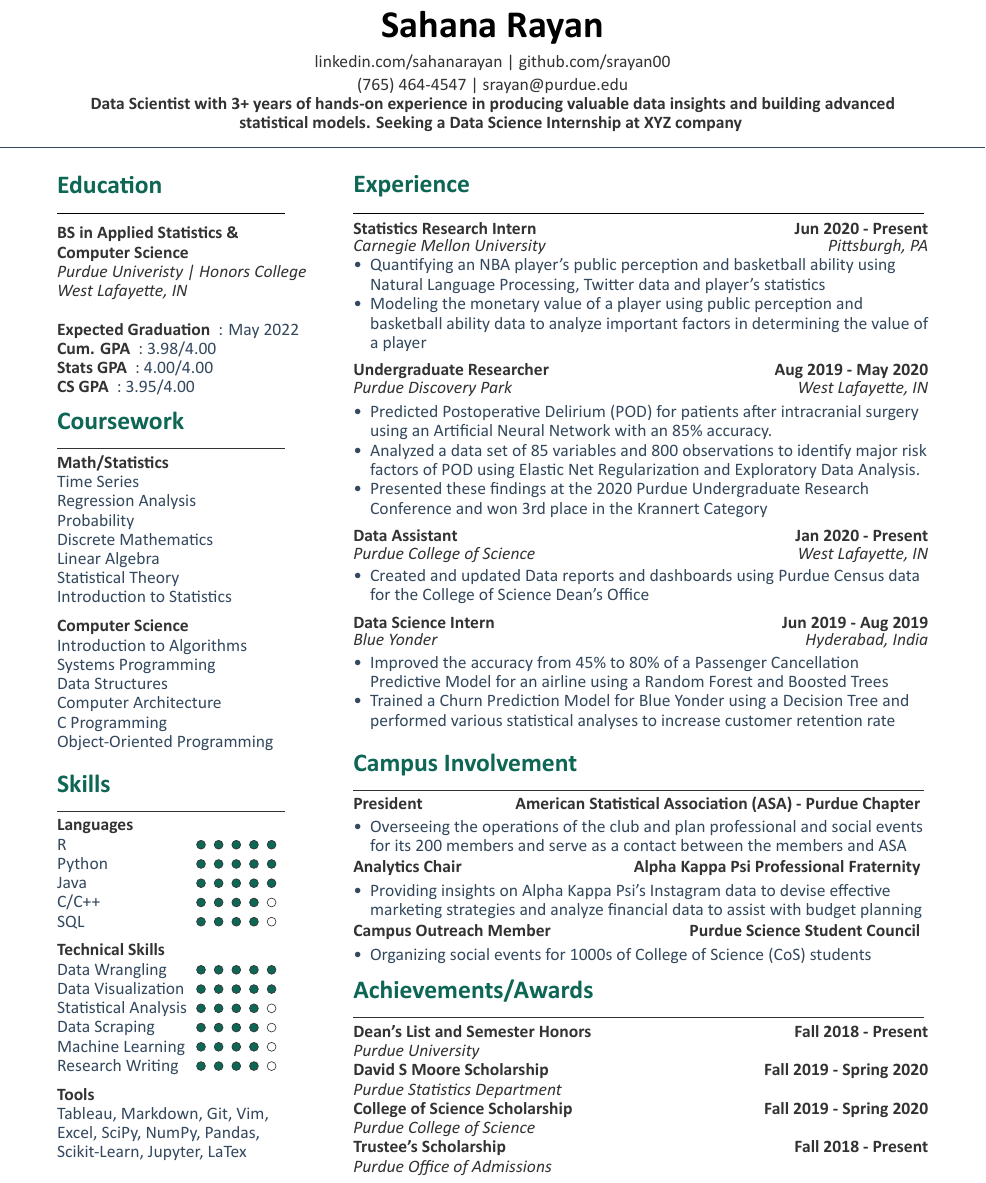
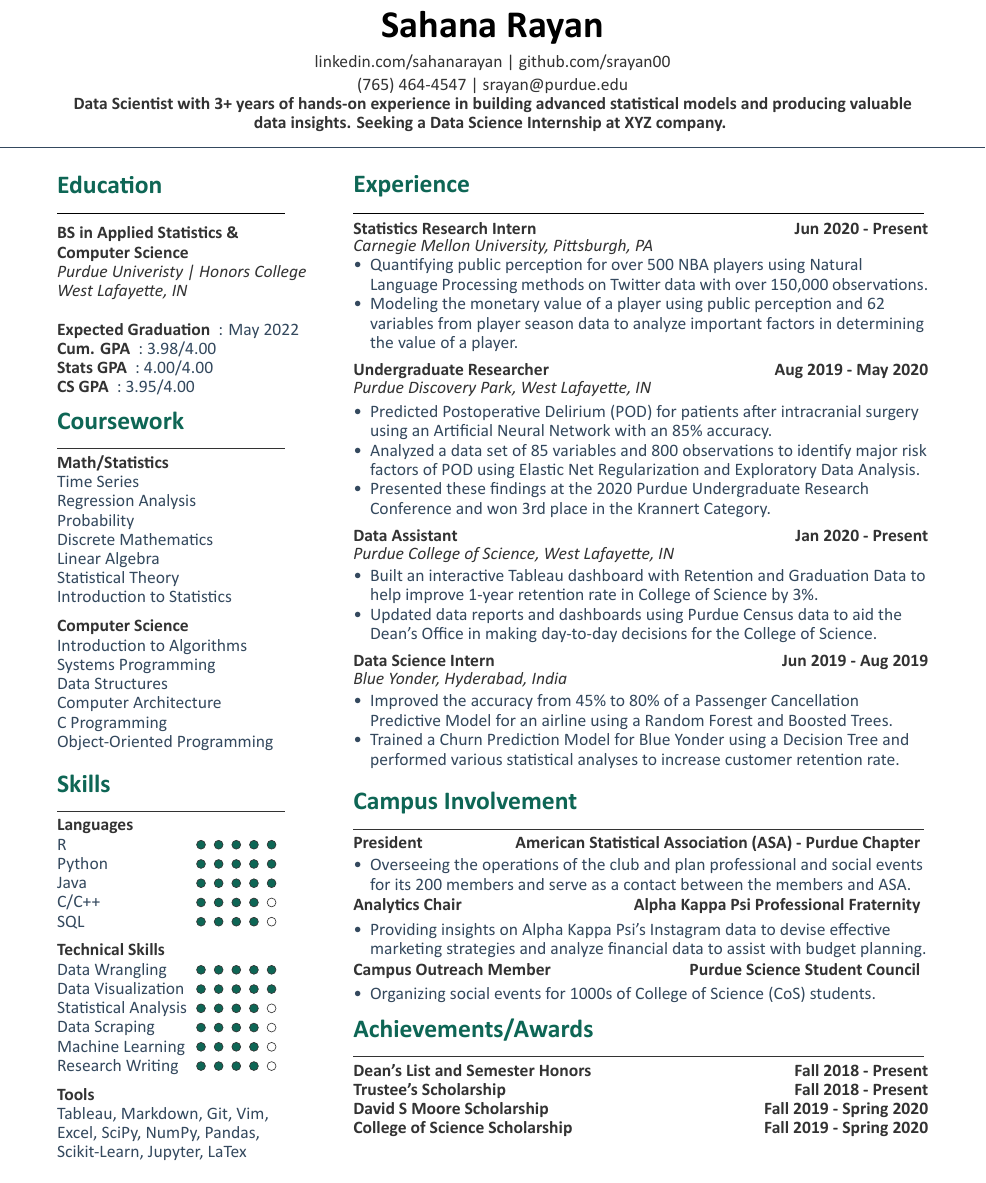
Before and after one commit to srayan00/Sahana-Resume, a LaTeX document (main.tex): part of the page, cut so that both start at the same text. Compiled offline with XeLaTeX.

Commit message:
Revised description of Data Assistant position and Research intern. Removed location in Awards section and edited resume objective.

```diff
--- a/main.tex
+++ b/main.tex
@@ -17,7 +17,7 @@
 {\href{https://www.linkedin.com/in/sahanarayan}{linkedin.com/sahanarayan} |
  \href{https://github.com/srayan00}{github.com/srayan00}\\
 (765) 464-4547 | srayan@purdue.edu \\
-\custombold{Data Scientist with 3+ years of hands-on experience in producing valuable data insights and building advanced statistical models.  Seeking a Data Science Internship at XYZ company}}
+\custombold{Data Scientist with 3+ years of hands-on experience in building advanced statistical models and producing valuable data insights.  Seeking a Data Science Internship at XYZ company.}}
 %%%%%%%%%%%%%%%%%%%%%%%%%%%%%%%%%%%%%%
 %
 %     COLUMN ONE
@@ -123,47 +123,48 @@
 \runsubsection{Statistics Research Intern}
 \descript{Jun 2020 - Present}
 \vspace{-4pt}
-\location{Carnegie Mellon University\hfill Pittsburgh, PA}
+\location{Carnegie Mellon University, Pittsburgh, PA}
 \noindent
 \begin{tightemize}
-\item Quantifying an NBA player's public perception and basketball ability using Natural Language Processing, Twitter data and player's statistics
-\item Modeling the monetary value of a player using public perception and basketball ability data to analyze important factors in determining the value of a player
+\item Quantifying public perception for over 500 NBA players using Natural Language Processing methods on Twitter data with over 150,000 observations.
+\item Modeling the monetary value of a player using public perception and 62 variables from player season data to analyze important factors in determining the value of a player.
 \end{tightemize}
 \sectionsep
 
 \runsubsection{Undergraduate Researcher}
 \descript{Aug 2019 - May 2020}
 \vspace{-4pt}
-\location{Purdue Discovery Park\hfill West Lafayette, IN}
+\location{Purdue Discovery Park, West Lafayette, IN}
 \noindent
 \begin{tightemize}
 \vspace{-5pt}
 \item Predicted Postoperative Delirium (POD) for patients after intracranial surgery using an Artificial Neural Network with an 85\% accuracy.
 \item Analyzed a data set of 85 variables and 800 observations to identify major risk factors of POD using Elastic Net Regularization and Exploratory Data Analysis.
-\item Presented these findings at the 2020 Purdue Undergraduate Research Conference and won 3rd place in the Krannert Category
+\item Presented these findings at the 2020 Purdue Undergraduate Research Conference and won 3rd place in the Krannert Category.
 \end{tightemize}
 \sectionsep
 
 \runsubsection{Data Assistant}
 \descript{Jan 2020 - Present}
 \vspace{-4pt}
-\location{Purdue College of Science\hfill West Lafayette, IN}
+\location{Purdue College of Science, West Lafayette, IN}
 \noindent
 \begin{tightemize}
 \vspace{-6pt}
-\item Created and updated Data reports and dashboards using Purdue Census data for the College of Science Dean's Office
+\item Built an interactive Tableau dashboard with Retention and Graduation Data to help improve 1-year retention rate in College of Science by 3\%.
+\item Updated data reports and dashboards using Purdue Census data to aid the Dean's Office in making day-to-day decisions for the College of Science.
 \end{tightemize}
 \sectionsep
 
 \runsubsection{Data Science Intern}
 \descript{Jun 2019 - Aug 2019}
 \vspace{-4pt}
-\location{Blue Yonder\hfill Hyderabad, India}
+\location{Blue Yonder, Hyderabad, India}
 \noindent
 \begin{tightemize}
 \vspace{-6pt}
-\item Improved the accuracy from 45\% to 80\% of a Passenger Cancellation Predictive Model for an airline using a Random Forest and Boosted Trees
-\item Trained a Churn Prediction Model for Blue Yonder using a Decision Tree and performed various statistical analyses to increase customer retention rate
+\item Improved the accuracy from 45\% to 80\% of a Passenger Cancellation Predictive Model for an airline using a Random Forest and Boosted Trees.
+\item Trained a Churn Prediction Model for Blue Yonder using a Decision Tree and performed various statistical analyses to increase customer retention rate.
 \end{tightemize}
 \sectionsep
 
@@ -185,21 +186,21 @@
 %\descript{American Statistical Association (ASA) - Purdue Chapter}
 \vspace{-6pt}
 \begin{tightemize}
-\item Overseeing the operations of the club and plan professional and social events for its 200 members and serve as a contact between the members and ASA
+\item Overseeing the operations of the club and plan professional and social events for its 200 members and serve as a contact between the members and ASA.
 \end{tightemize}
 \vspace{1pt}
 
 \runsubsection{Analytics Chair \hfill Alpha Kappa Psi Professional Fraternity}
 \vspace{-5pt}
 \begin{tightemize}
-\item Providing insights on Alpha Kappa Psi's Instagram data to devise effective marketing strategies and analyze financial data to assist with budget planning
+\item Providing insights on Alpha Kappa Psi's Instagram data to devise effective marketing strategies and analyze financial data to assist with budget planning.
 \end{tightemize}
 \vspace{1pt}
 
 \runsubsection{Campus Outreach Member \hfill Purdue Science Student Council}
 \vspace{-5pt}
 \begin{tightemize}
-\item Organizing social events for 1000s of College of Science (CoS) students
+\item Organizing social events for 1000s of College of Science (CoS) students.
 \end{tightemize}
 %%%%%%%%%%%%%%%%%%%%%%%%%%%%%%%%%%%%%%
 %     AWARDS
@@ -209,13 +210,14 @@
 
 
 \runsubsection{Dean's List and Semester Honors \hfill Fall 2018 - Present}\\
-\location{Purdue University}
+%\location{Purdue University}
+\runsubsection{Trustee's Scholarship \hfill Fall 2018 - Present}\\
+%\location{Purdue Office of Admissions}
 \runsubsection{David S Moore Scholarship \hfill Fall 2019 - Spring 2020}\\
-\location{Purdue Statistics Department}
+%\location{Purdue Statistics Department}
 \runsubsection{College of Science Scholarship \hfill Fall 2019 - Spring 2020}\\
-\location{Purdue College of Science}
-\runsubsection{Trustee's Scholarship \hfill Fall 2018 - Present}\\
-\location{Purdue Office of Admissions}
+%\location{Purdue College of Science}
+
 
 % \datecolor{20XX-now} \runsubsection{Rajsthan Hackathon}
 % \descript{Participated}
```
